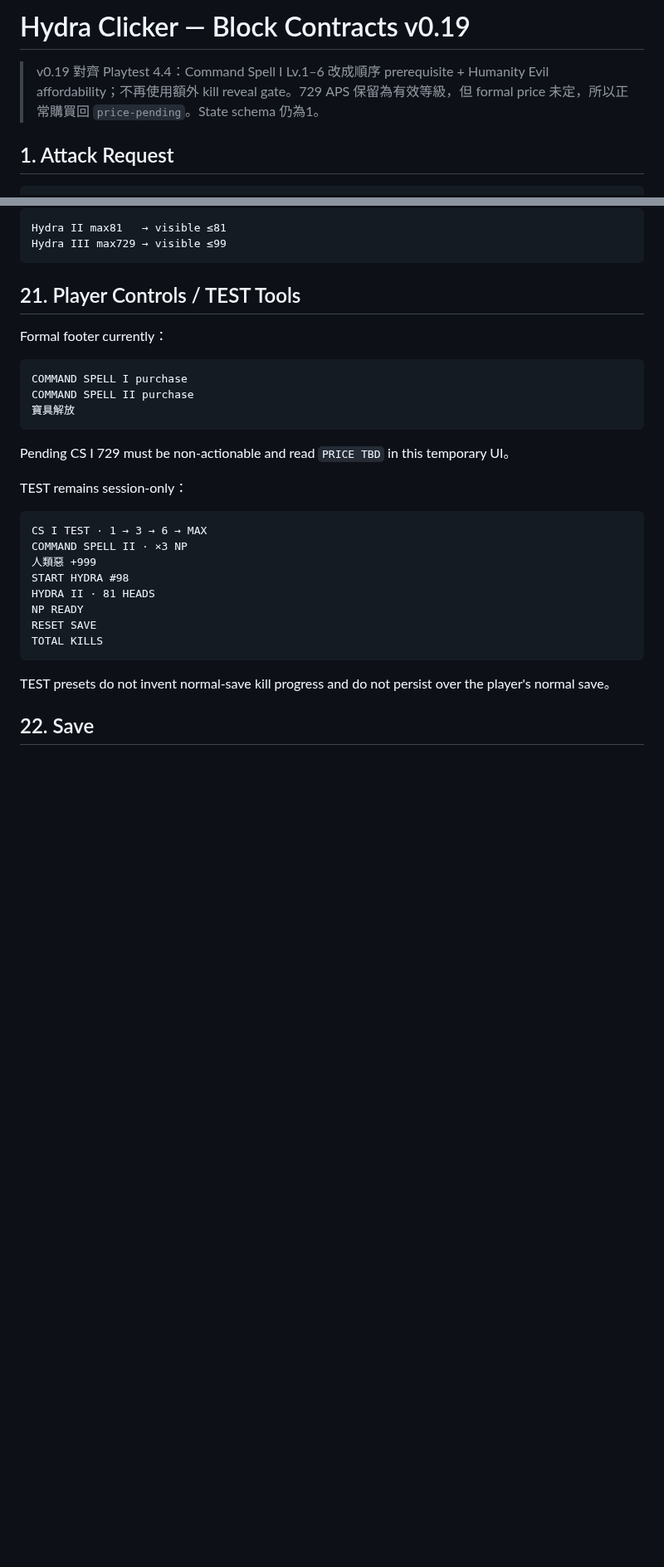
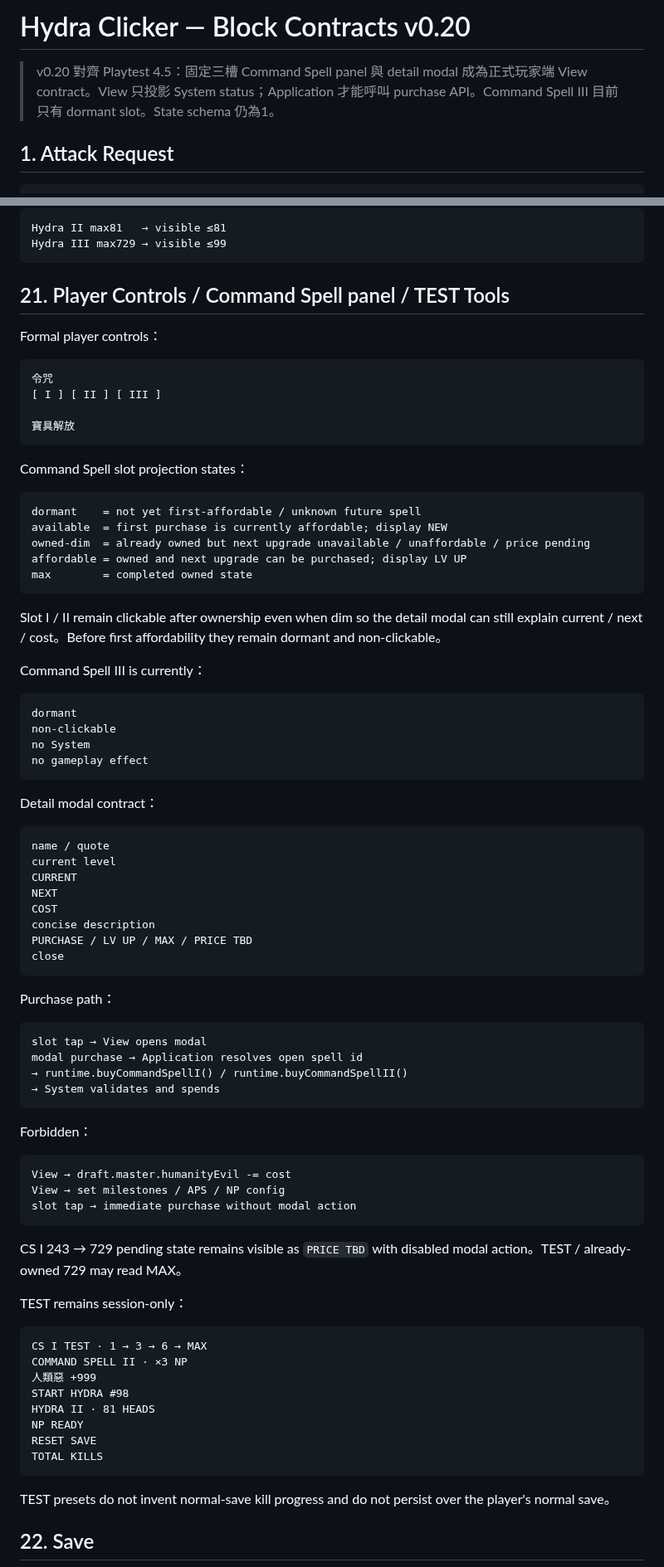
Before and after one commit to fjck810536/hydra-clicker, a Markdown page: docs/BLOCK_CONTRACTS.md, 2 parts joined by grey strips. Shown at 83% size. Rendered like a GitHub page; blank space fills up the shorter version.

Commit message:
Document Playtest 4.5 Command Spell panel contract

````diff
--- a/docs/BLOCK_CONTRACTS.md
+++ b/docs/BLOCK_CONTRACTS.md
@@ -1,6 +1,6 @@
-# Hydra Clicker — Block Contracts v0.19
+# Hydra Clicker — Block Contracts v0.20
 
-> v0.19 對齊 Playtest 4.4：Command Spell I Lv.1–6 改成順序 prerequisite + Humanity Evil affordability；不再使用額外 kill reveal gate。729 APS 保留為有效等級，但 formal price 未定，所以正常購買回 `price-pending`。State schema 仍為1。
+> v0.20 對齊 Playtest 4.5：固定三槽 Command Spell panel 與 detail modal 成為正式玩家端 View contract。View 只投影 System status；Application 才能呼叫 purchase API。Command Spell III 目前只有 dormant slot。State schema 仍為1。
 
 ## 1. Attack Request
 
@@ -502,17 +502,69 @@ Hydra II max81   → visible ≤81
 Hydra III max729 → visible ≤99
 ```
 
-## 21. Player Controls / TEST Tools
+## 21. Player Controls / Command Spell panel / TEST Tools
 
-Formal footer currently：
+Formal player controls：
 
 ```text
-COMMAND SPELL I purchase
-COMMAND SPELL II purchase
+令咒
+[ I ] [ II ] [ III ]
+
 寶具解放
 ```
 
-Pending CS I 729 must be non-actionable and read `PRICE TBD` in this temporary UI。
+Command Spell slot projection states：
+
+```text
+dormant    = not yet first-affordable / unknown future spell
+available  = first purchase is currently affordable; display NEW
+owned-dim  = already owned but next upgrade unavailable / unaffordable / price pending
+affordable = owned and next upgrade can be purchased; display LV UP
+max        = completed owned state
+```
+
+Slot I / II remain clickable after ownership even when dim so the detail modal can still explain current / next / cost。Before first affordability they remain dormant and non-clickable。
+
+Command Spell III is currently：
+
+```text
+dormant
+non-clickable
+no System
+no gameplay effect
+```
+
+Detail modal contract：
+
+```text
+name / quote
+current level
+CURRENT
+NEXT
+COST
+concise description
+PURCHASE / LV UP / MAX / PRICE TBD
+close
+```
+
+Purchase path：
+
+```text
+slot tap → View opens modal
+modal purchase → Application resolves open spell id
+→ runtime.buyCommandSpellI() / runtime.buyCommandSpellII()
+→ System validates and spends
+```
+
+Forbidden：
+
+```text
+View → draft.master.humanityEvil -= cost
+View → set milestones / APS / NP config
+slot tap → immediate purchase without modal action
+```
+
+CS I 243 → 729 pending state remains visible as `PRICE TBD` with disabled modal action。TEST / already-owned 729 may read MAX。
 
 TEST remains session-only：
 
````
Also changed, not shown: other parts of docs/BLOCK_CONTRACTS.md (+13 -1 lines).
